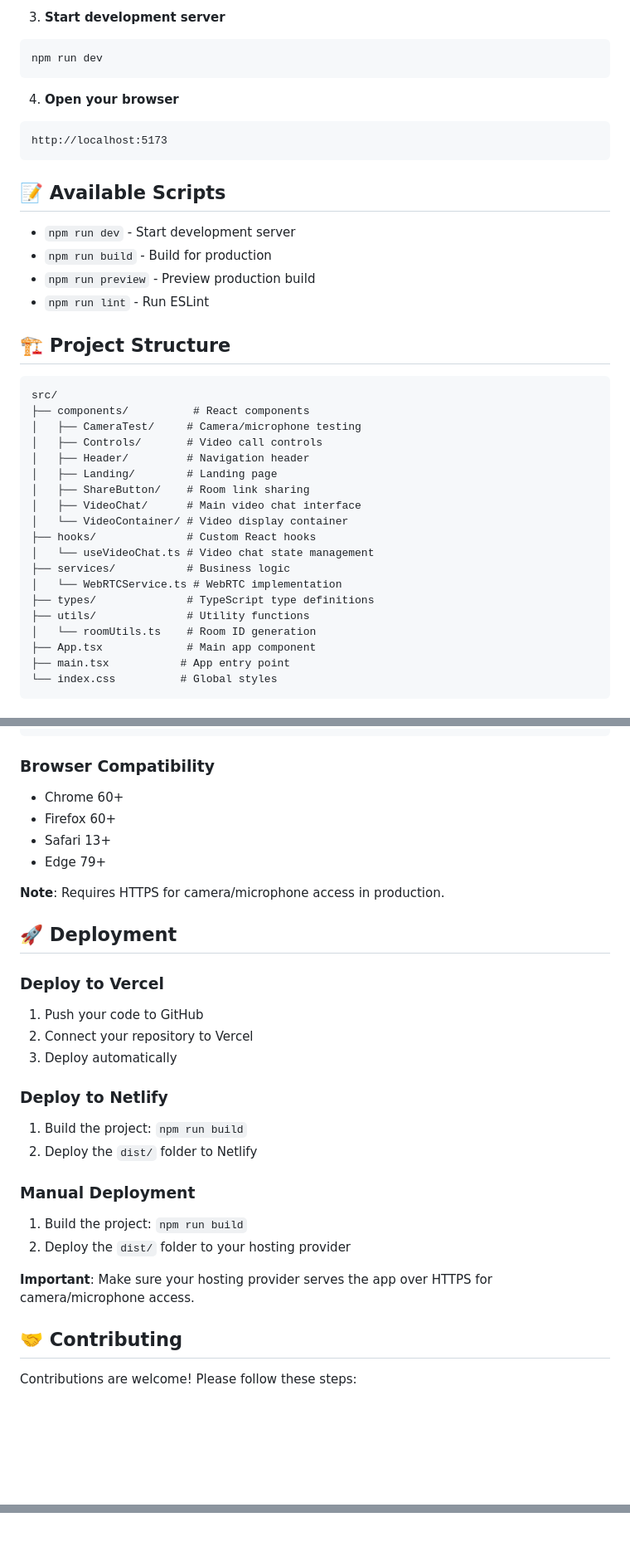
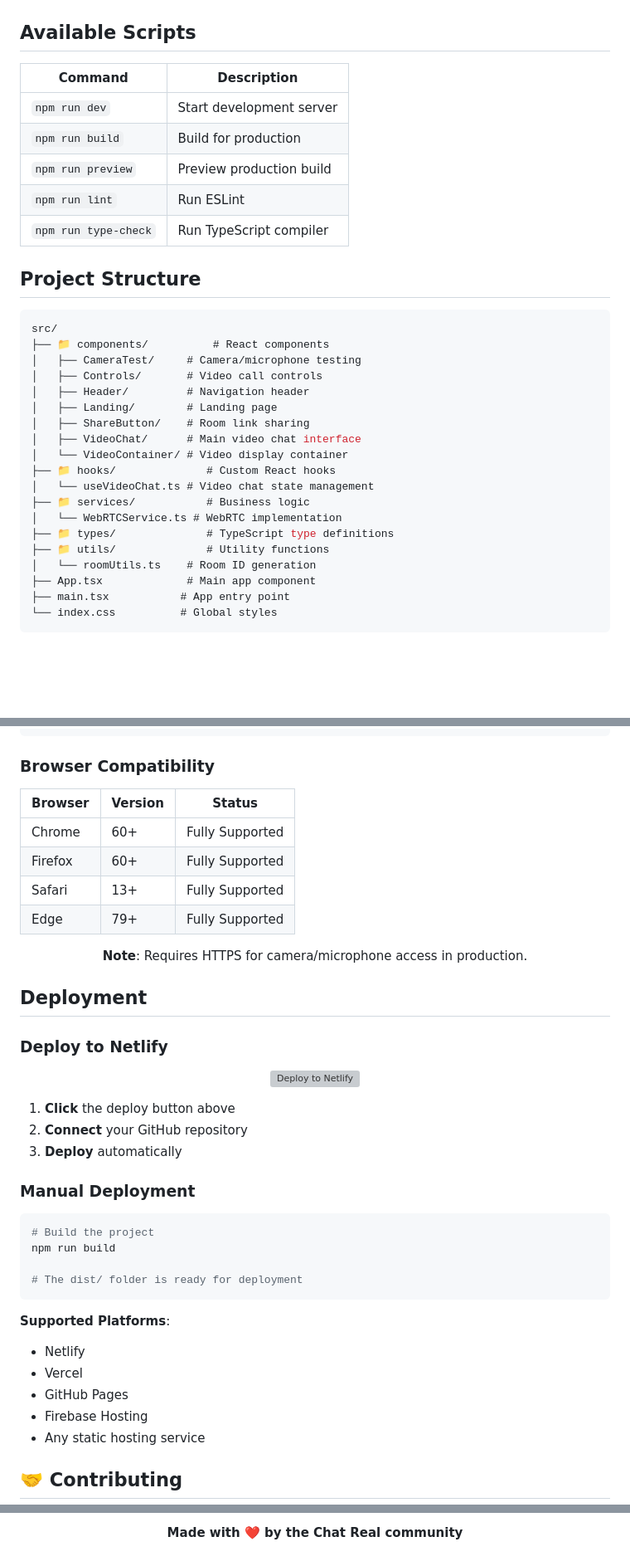
Before and after one commit to Sri-tamed/chat-real, a Markdown page: README.md, 3 parts joined by grey strips. Shown: that part at 83% size. Drawn GitHub-style; blank space fills up the shorter version; grey boxes are pictures that could not be loaded.

````diff
--- a/README.md
+++ b/README.md
@@ -51,27 +98,28 @@ npm install
 ```
 
-3. **Start development server**
-```bash
-npm run dev
-```
+</div>
 
-4. **Open your browser**
-```
-http://localhost:5173
-```
+## Available Scripts
 
-## 📝 Available Scripts
+<div align="left">
 
-- `npm run dev` - Start development server
-- `npm run build` - Build for production
-- `npm run preview` - Preview production build
-- `npm run lint` - Run ESLint
+| Command | Description |
+|---------|-------------|
+| `npm run dev` | Start development server |
+| `npm run build` | Build for production |
+| `npm run preview` | Preview production build |
+| `npm run lint` | Run ESLint |
+| `npm run type-check` | Run TypeScript compiler |
 
-## 🏗️ Project Structure
+</div>
 
-```
+## Project Structure
+
+<div align="left">
+
+```typescript
 src/
-├── components/          # React components
+├── 📁 components/          # React components
 │   ├── CameraTest/     # Camera/microphone testing
 │   ├── Controls/       # Video call controls
 │   ├── Header/         # Navigation header
@@ -79,12 +127,12 @@ src/
 │   ├── ShareButton/    # Room link sharing
 │   ├── VideoChat/      # Main video chat interface
 │   └── VideoContainer/ # Video display container
-├── hooks/              # Custom React hooks
+├── 📁 hooks/              # Custom React hooks
 │   └── useVideoChat.ts # Video chat state management
-├── services/           # Business logic
+├── 📁 services/           # Business logic
 │   └── WebRTCService.ts # WebRTC implementation
-├── types/              # TypeScript type definitions
-├── utils/              # Utility functions
+├── 📁 types/              # TypeScript type definitions
+├── 📁 utils/              # Utility functions
 │   └── roomUtils.ts    # Room ID generation
 ├── App.tsx             # Main app component
 ├── main.tsx           # App entry point
@@ -125,34 +210,58 @@ VITE_TURN_PASSWORD=your-password
 
 ### Browser Compatibility
 
-- Chrome 60+
-- Firefox 60+
-- Safari 13+
-- Edge 79+
+<div align="left">
+
+| Browser | Version | Status |
+|---------|---------|--------|
+| Chrome | 60+ | Fully Supported |
+| Firefox | 60+ | Fully Supported |
+| Safari | 13+ | Fully Supported |
+| Edge | 79+ | Fully Supported |
+
+</div>
+
+<div align="center">
 
 **Note**: Requires HTTPS for camera/microphone access in production.
 
-## 🚀 Deployment
+</div>
 
-### Deploy to Vercel
-
-1. Push your code to GitHub
-2. Connect your repository to Vercel
-3. Deploy automatically
+## Deployment
 
 ### Deploy to Netlify
 
-1. Build the project: `npm run build`
-2. Deploy the `dist/` folder to Netlify
+<div align="center">
+
+[![Deploy to Netlify](https://www.netlify.com/img/deploy/button.svg)](https://app.netlify.com/start/deploy?repository=https://github.com/your-username/chat-real)
+
+</div>
+
+<div align="left">
+
+1. **Click** the deploy button above
+2. **Connect** your GitHub repository
+3. **Deploy** automatically
 
 ### Manual Deployment
 
-1. Build the project: `npm run build`
-2. Deploy the `dist/` folder to your hosting provider
+```bash
+# Build the project
+npm run build
 
-**Important**: Make sure your hosting provider serves the app over HTTPS for camera/microphone access.
+# The dist/ folder is ready for deployment
+```
+
+**Supported Platforms**:
+- Netlify
+- Vercel
+- GitHub Pages
+- Firebase Hosting
+- Any static hosting service
+
+</div>
 
 ## 🤝 Contributing
 
-Contributions are welcome! Please follow these steps:
+<div align="center">
 
@@ -221,0 +403,3 @@ Made with ❤️ by the Chat Real community
+**Made with ❤️ by the Chat Real community**
+
+</div>
````
Also changed, not shown: other parts of README.md (+238 -82 lines).
